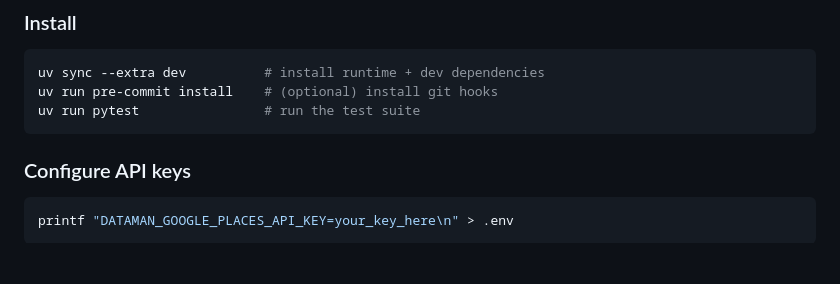
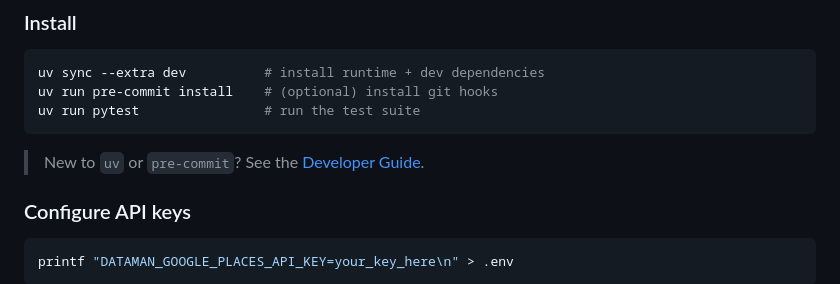
Before and after one commit to Laimon99/data-management-project, a Markdown page: README.md, the part around the change. Rendered like a GitHub page; blank space fills up the shorter version.

Commit message:
docs: add guide on tooling of the project

````diff
--- a/README.md
+++ b/README.md
@@ -62,6 +62,8 @@ uv sync --extra dev          # install runtime + dev dependencies
 uv run pre-commit install    # (optional) install git hooks
 uv run pytest                # run the test suite
 ```
+
+> New to `uv` or `pre-commit`? See the [Developer Guide](docs/dev-guide.md).
 
 ### Configure API keys
 
````
Also changed, not shown: docs/dev-guide.md (added, +108 -0 lines), docs/dump/uv-precommit-setup.md (deleted, +0 -76 lines).
